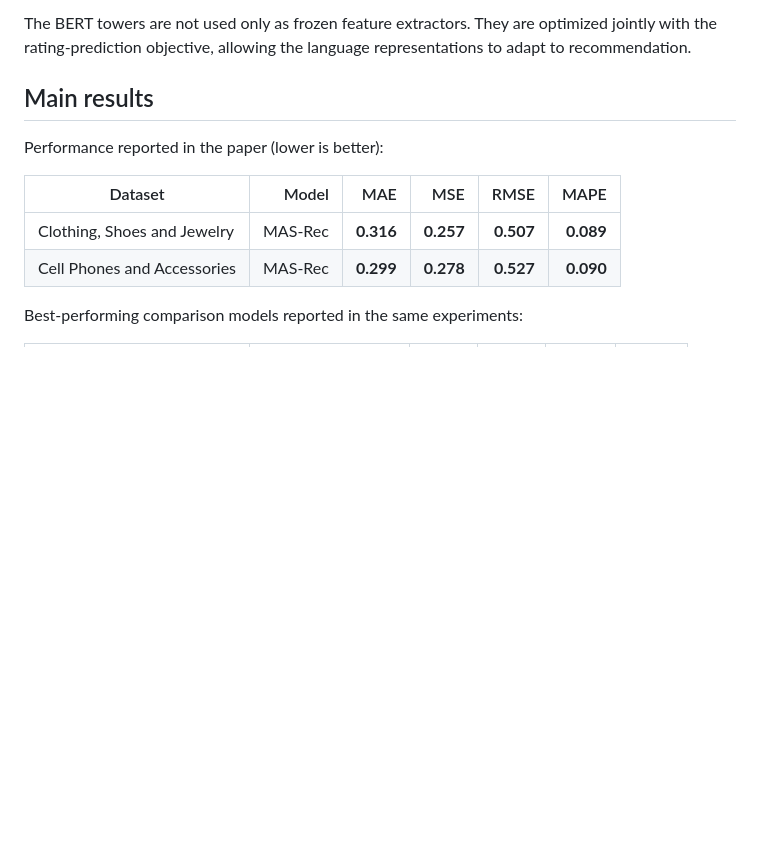
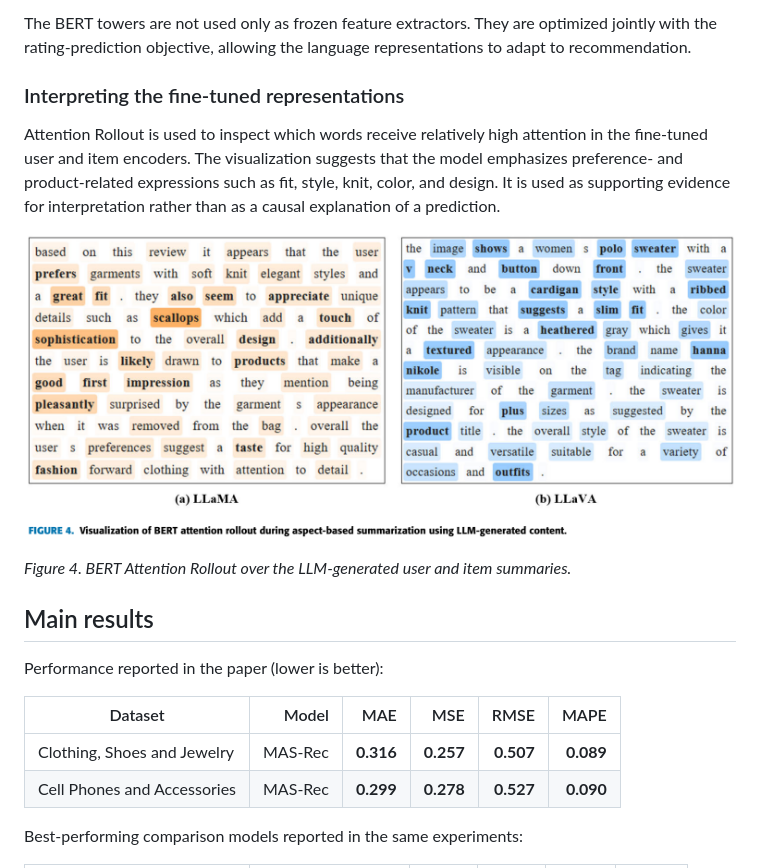
Before and after one commit to hyun0415/MAS-Rec, a Markdown page: README.md, the part around one of its changes. GitHub-like rendering; pictures changed too: docs/images/attention-rollout.png (added); blank space fills up the shorter version.

Commit message:
Add paper figures to project documentation

```diff
--- a/README.md
+++ b/README.md
@@ -28,5 +24,13 @@ flowchart LR
 
 The BERT towers are not used only as frozen feature extractors. They are optimized jointly with the rating-prediction objective, allowing the language representations to adapt to recommendation.
+
+### Interpreting the fine-tuned representations
+
+Attention Rollout is used to inspect which words receive relatively high attention in the fine-tuned user and item encoders. The visualization suggests that the model emphasizes preference- and product-related expressions such as fit, style, knit, color, and design. It is used as supporting evidence for interpretation rather than as a causal explanation of a prediction.
+
+![Attention Rollout visualization for LLaMA and LLaVA summaries](docs/images/attention-rollout.png)
+
+*Figure 4. BERT Attention Rollout over the LLM-generated user and item summaries.*
 
 ## Main results
 
```
Also changed, not shown: other parts of README.md (+11 -15 lines), README_KR.md (+19 -15 lines), docs/images/item-aspect-summary-example.png (added), docs/images/mas-rec-framework.png (added).
